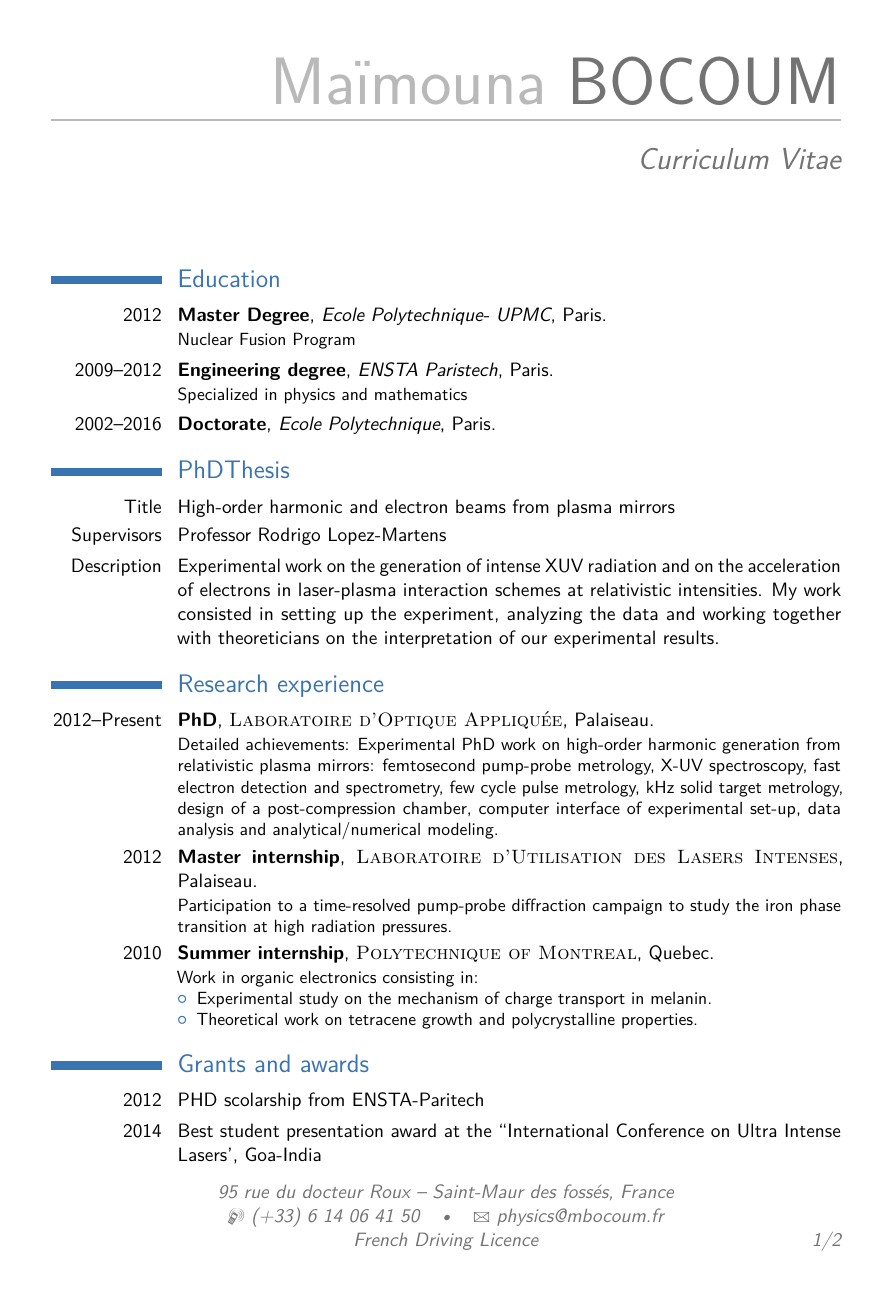
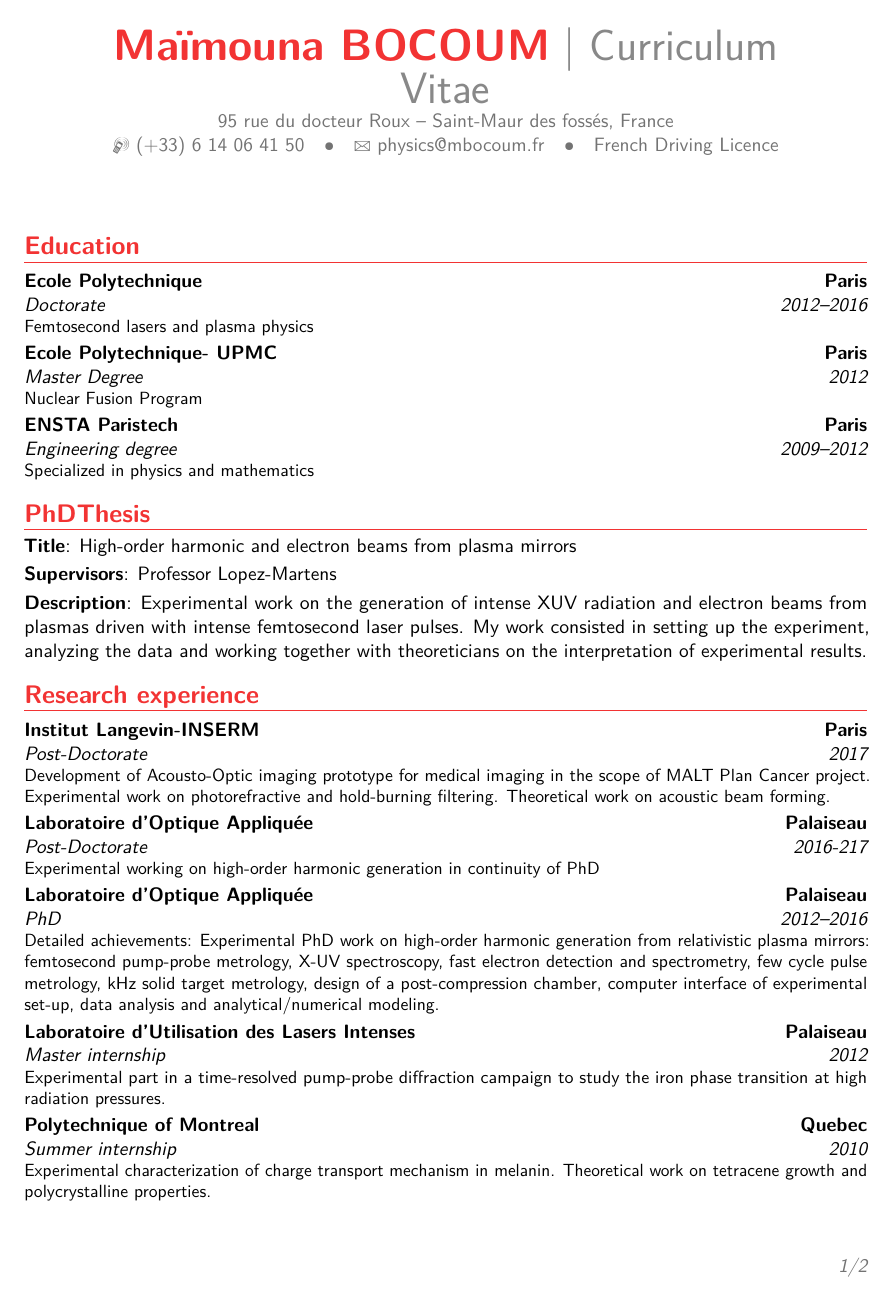
Before and after one commit to maimounabocoum/CV, a LaTeX CV (CV_MbocoumEnglish.tex, which reads moderncv.cls): page 1 of 2. Compiled offline with pdfLaTeX.

Commit message:
creation CV en Francais et mis a jour

```diff
--- a/CV_Mbocoum.tex
+++ b/CV_MbocoumEnglish.tex
@@ -24,18 +24,16 @@
 
 \documentclass[11pt,a4paper,sans]{moderncv} % Font sizes: 10, 11, or 12; paper sizes: a4paper, letterpaper, a5paper, legalpaper, executivepaper or landscape; font families: sans or roman
 
-\moderncvstyle{casual} % CV theme - options include: 'casual' (default), 'classic', 'oldstyle' and 'banking'
-\moderncvcolor{blue} % CV color - options include: 'blue' (default), 'orange', 'green', 'red', 'purple', 'grey' and 'black'
-
+\moderncvstyle{banking}  % CV theme - options include: 'casual' (default), 'classic', 'oldstyle' and 'banking'
+\moderncvcolor{red}     % CV color - options include: 'blue' (default), 'orange', 'green', 'red', 'purple', 'grey' and 'black'
+\usepackage{filecontents}
 
 \usepackage[utf8]{inputenc}
 \usepackage[T1]{fontenc}
 \usepackage{cite}
 \usepackage{lipsum} % Used for inserting dummy 'Lorem ipsum' text into the template
 
-\usepackage[scale=0.75]{geometry} % Reduce document margins
-%\setlength{\hintscolumnwidth}{3cm} % Uncomment to change the width of the dates column
-%\setlength{\makecvtitlenamewidth}{10cm} % For the 'classic' style, uncomment to adjust the width of the space allocated to your name
+\usepackage[scale=0.80]{geometry}  % Reduce document margins
 
 %----------------------------------------------------------------------------------------
 %	NAME AND CONTACT INFORMATION SECTION
@@ -94,15 +93,15 @@
 
 \section{Education}
 
+\cventry{2012--2016}{Doctorate}{Ecole Polytechnique}{Paris}{}{Femtosecond lasers and plasma physics}
 \cventry{2012}{Master Degree}{Ecole Polytechnique- UPMC}{Paris}{}{Nuclear Fusion Program}  % Arguments not required can be left empty
 \cventry{2009--2012}{Engineering degree}{ENSTA Paristech}{Paris}{}{Specialized in physics and mathematics}
-\cventry{2002--2016}{Doctorate}{Ecole Polytechnique}{Paris}{}{}
 
 \section{PhDThesis}
 
 \cvitem{Title}{High-order harmonic and electron beams from plasma mirrors}
-\cvitem{Supervisors}{Professor Rodrigo Lopez-Martens}
-\cvitem{Description}{Experimental work on the generation of intense XUV radiation and on the acceleration of electrons in laser-plasma interaction schemes at relativistic intensities. My work consisted in setting up the experiment, analyzing the data and working together with theoreticians on the interpretation of our experimental results.}
+\cvitem{Supervisors}{Professor Lopez-Martens}
+\cvitem{Description}{Experimental work on the generation of intense XUV radiation and electron beams from plasmas driven with intense femtosecond laser pulses. My work consisted in setting up the experiment, analyzing the data and working together with theoreticians on the interpretation of experimental results.}
 
 %----------------------------------------------------------------------------------------
 %	WORK EXPERIENCE SECTION
@@ -110,9 +109,23 @@
 
 \section{Research experience}
 
+%------------------------------------------------
 
+\cventry{2017}
+{Post-Doctorate}
+{\textsc{Institut Langevin-INSERM}}
+{Paris}
+{}
+{Development of Acousto-Optic imaging prototype for medical imaging in the scope of MALT Plan Cancer project. Experimental work on photorefractive and hold-burning filtering. Theoretical work on acoustic beam forming.}
 
-\cventry{2012--Present}{PhD}
+\cventry{2016-217}
+{Post-Doctorate}
+{\textsc{Laboratoire d'Optique Appliquée}}
+{Palaiseau}
+{}
+{Experimental working on high-order harmonic generation in continuity of PhD}
+
+\cventry{2012--2016}{PhD}
 {%institution
 \textsc{Laboratoire d'Optique Appliquée}}
 {%location
@@ -130,17 +143,16 @@ Experimental PhD work on high-order harmonic generation from relativistic plasma
 {\textsc{Laboratoire d'Utilisation des Lasers Intenses}}
 {Palaiseau}
 {}
-{Participation to a time-resolved pump-probe diffraction campaign to study the iron phase transition at high radiation pressures. }
+{Experimental part in a time-resolved pump-probe diffraction campaign to study the iron phase transition at high radiation pressures. }
 
 %------------------------------------------------
 
 
 
-\cventry{2010}{Summer internship}{}{\textsc{Polytechnique of Montreal}}{Quebec}{Work in organic electronics consisting in:
-\begin{itemize}
-\item
-Experimental study on the mechanism of charge transport in melanin.
-\item Theoretical work on tetracene growth and polycrystalline properties. \end{itemize}}
+\cventry{2010}{Summer internship}{\textsc{Polytechnique of Montreal}}
+{Quebec}
+{}
+{Experimental characterization of charge transport mechanism in melanin. Theoretical work on tetracene growth and polycrystalline properties.}
 
 %----------------------------------------------------------------------------------------
 %	AWARDS SECTION
@@ -149,7 +161,7 @@ Experimental study on the mechanism of charge transport in melanin.
 \section{Grants and awards}
 
 \cvitem{2012}{PHD scolarship from ENSTA-Paritech}
-\cvitem{2014}{Best student presentation award at the ``International Conference on Ultra Intense Lasers', Goa-India}
+\cvitem{2014}{Best junior presentation award at the ``International Conference on Ultra Intense Lasers', Goa-India}
 
 %----------------------------------------------------------------------------------------
 %	COMPUTER SKILLS SECTION
--- a/moderncv.cls
+++ b/moderncv.cls
@@ -219,7 +219,7 @@
 \newcommand*{\homepage}[2]{\def\@homepage{#1}\def\@homepagetitle{#2}}
 
 % colors
-\definecolor{color0}{rgb}{0,0,0}% main default color, normally left to black
+\definecolor{color0}{rgb}{0,0,1}% main default color, normally left to black
 \definecolor{color1}{rgb}{0,0,0}% primary theme color
 \definecolor{color2}{rgb}{0,0,0}% secondary theme color
 \definecolor{color3}{rgb}{0,0,0}% tertiary theme color
```
Also changed, not shown: CV_MbocoumEnglish.tex (25 more changed lines).
